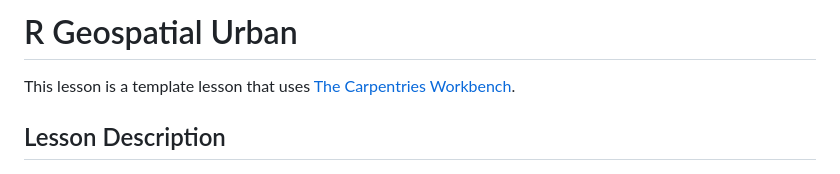
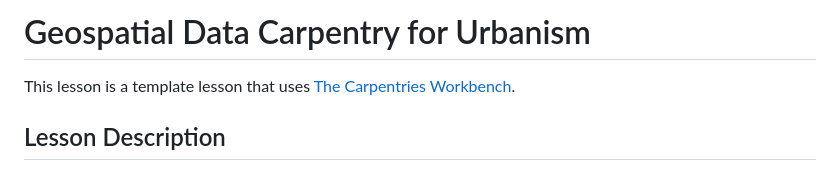
Before and after one commit to carpentries-incubator/r-geospatial-urban, a Markdown page: README.md, the part around the change. GitHub-like rendering.

Commit message:
Update title in README.md

```diff
--- a/README.md
+++ b/README.md
@@ -1,4 +1,4 @@
-# R Geospatial Urban
+# Geospatial Data Carpentry for Urbanism
 
 This lesson is a template lesson that uses [The Carpentries Workbench][workbench].
 
```
